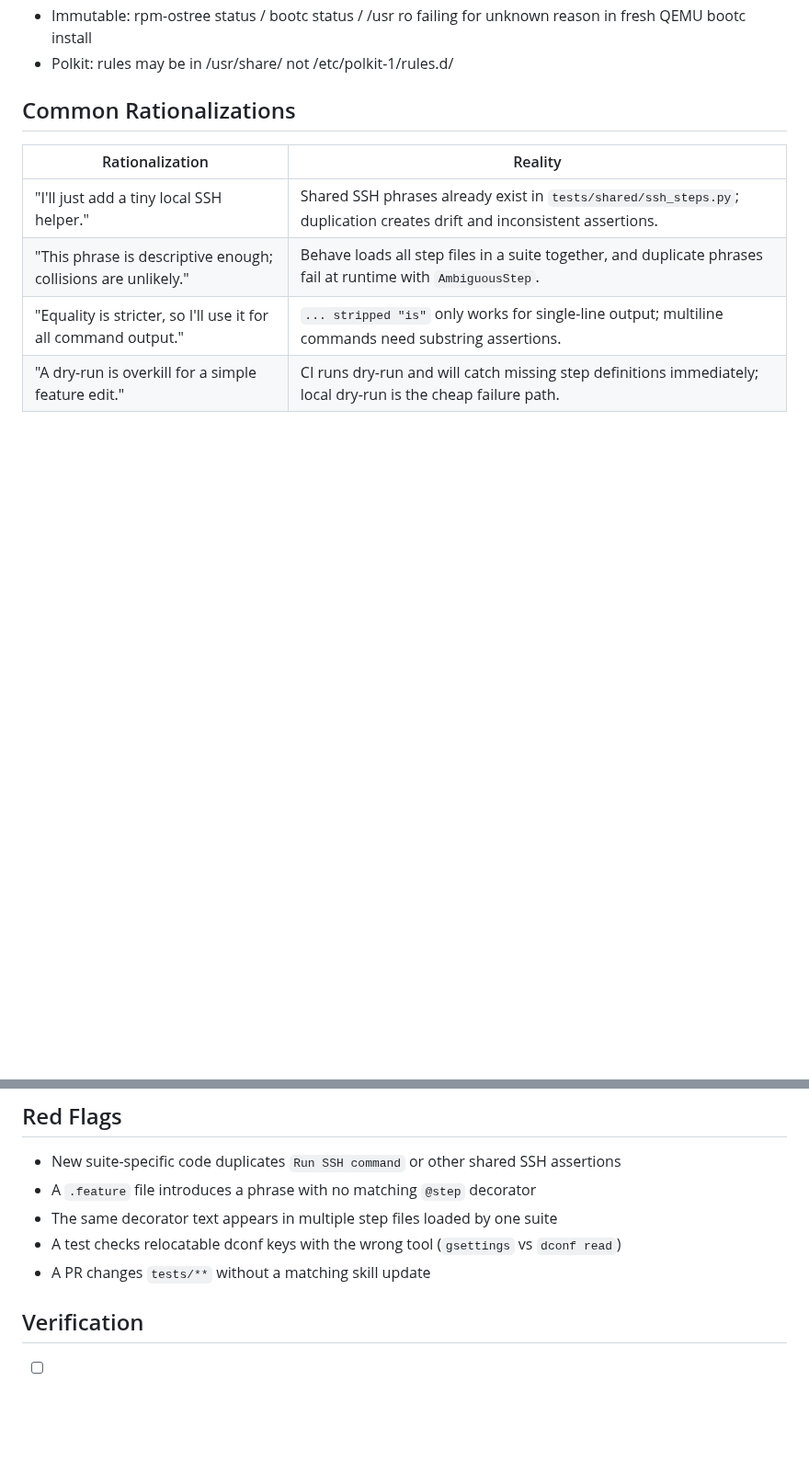
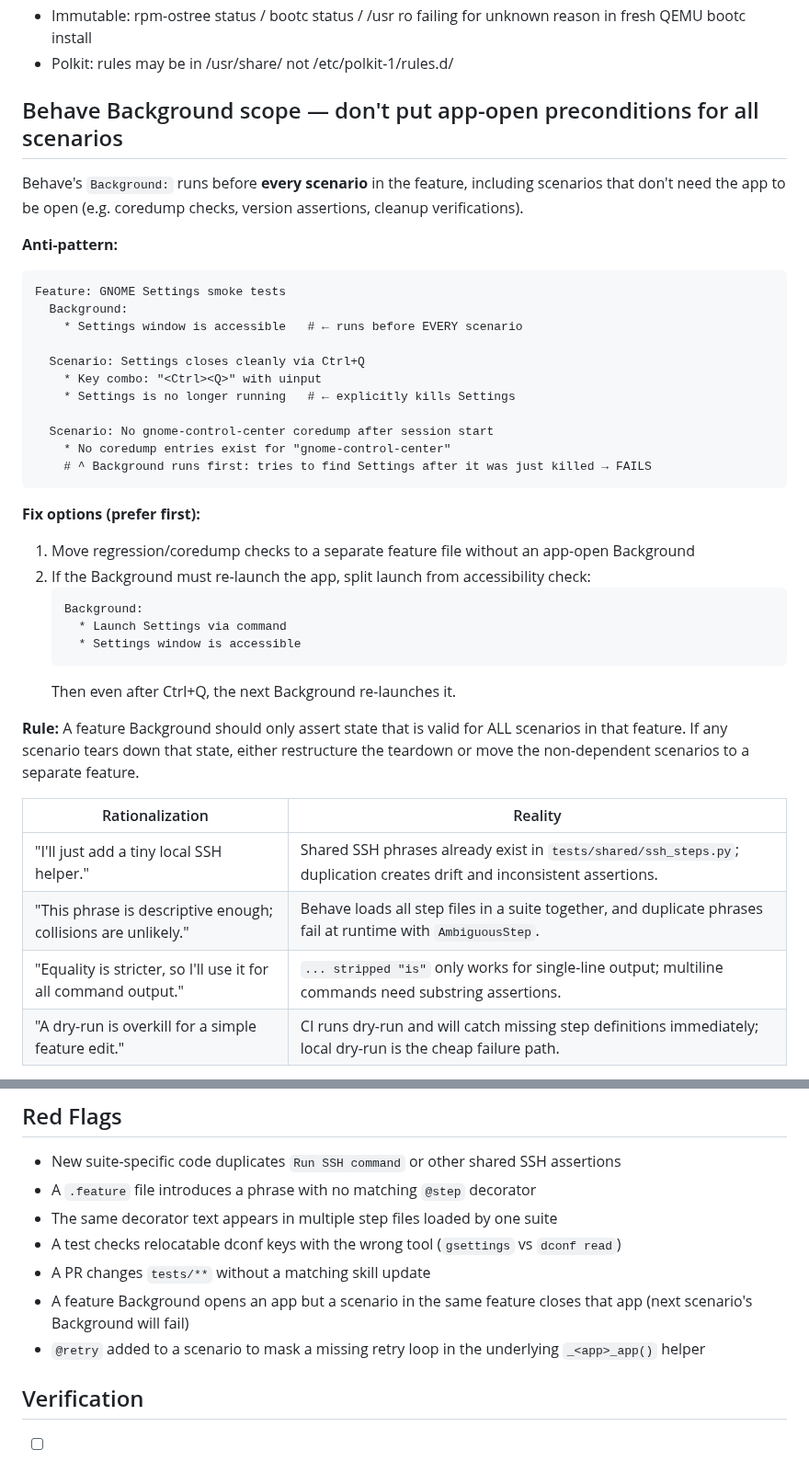
Before and after one commit to castrojo/bluefin-test-suite, a Markdown page: docs/skills/behave.md, 2 parts joined by grey strips. Shown at 92% size. Drawn GitHub-style; blank space fills up the shorter version.

````diff
--- a/docs/skills/behave.md
+++ b/docs/skills/behave.md
@@ -301,7 +301,40 @@ The CI runs behave with `--tags ~quarantine`, so quarantined scenarios are skipp
 - Immutable: rpm-ostree status / bootc status / /usr ro failing for unknown reason in fresh QEMU bootc install
 - Polkit: rules may be in /usr/share/ not /etc/polkit-1/rules.d/
 
-## Common Rationalizations
+## Behave Background scope — don't put app-open preconditions for all scenarios
+
+Behave's `Background:` runs before **every scenario** in the feature, including scenarios that don't
+need the app to be open (e.g. coredump checks, version assertions, cleanup verifications).
+
+**Anti-pattern:**
+```gherkin
+Feature: GNOME Settings smoke tests
+  Background:
+    * Settings window is accessible   # ← runs before EVERY scenario
+
+  Scenario: Settings closes cleanly via Ctrl+Q
+    * Key combo: "<Ctrl><Q>" with uinput
+    * Settings is no longer running   # ← explicitly kills Settings
+
+  Scenario: No gnome-control-center coredump after session start
+    * No coredump entries exist for "gnome-control-center"
+    # ^ Background runs first: tries to find Settings after it was just killed → FAILS
+```
+
+**Fix options (prefer first):**
+1. Move regression/coredump checks to a separate feature file without an app-open Background
+2. If the Background must re-launch the app, split launch from accessibility check:
+   ```gherkin
+   Background:
+     * Launch Settings via command
+     * Settings window is accessible
+   ```
+   Then even after Ctrl+Q, the next Background re-launches it.
+
+**Rule:** A feature Background should only assert state that is valid for ALL scenarios in that
+feature. If any scenario tears down that state, either restructure the teardown or move the
+non-dependent scenarios to a separate feature.
+
 
 | Rationalization | Reality |
 |---|---|
@@ -317,6 +350,8 @@ The CI runs behave with `--tags ~quarantine`, so quarantined scenarios are skipp
 - The same decorator text appears in multiple step files loaded by one suite
 - A test checks relocatable dconf keys with the wrong tool (`gsettings` vs `dconf read`)
 - A PR changes `tests/**` without a matching skill update
+- A feature Background opens an app but a scenario in the same feature closes that app (next scenario's Background will fail)
+- `@retry` added to a scenario to mask a missing retry loop in the underlying `_<app>_app()` helper
 
 ## Verification
 
````
Also changed, not shown: docs/skills/gnome.md (+33 -0 lines).
